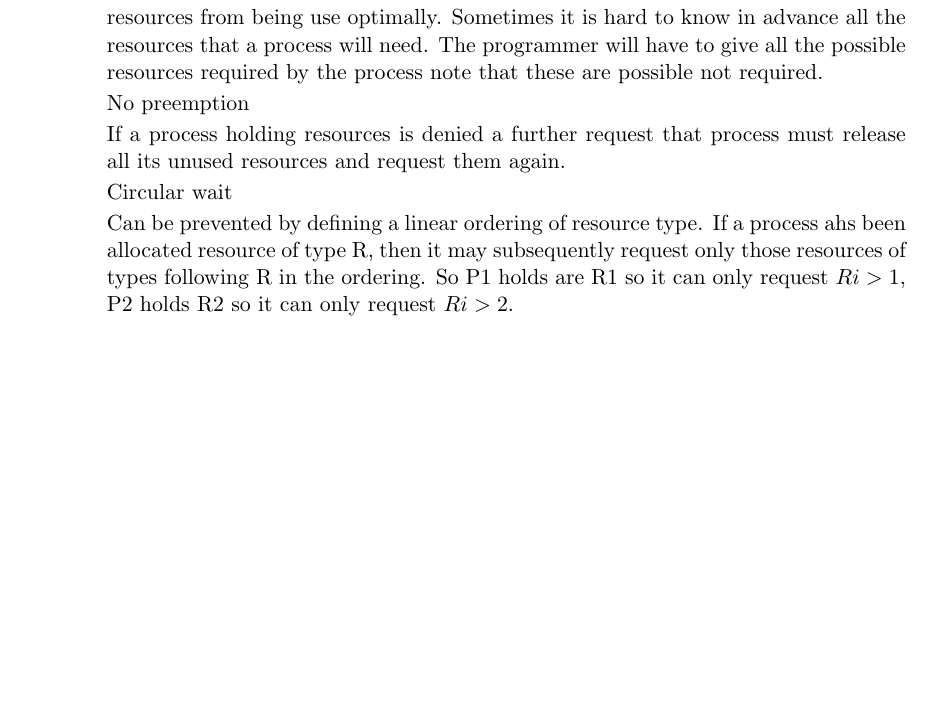
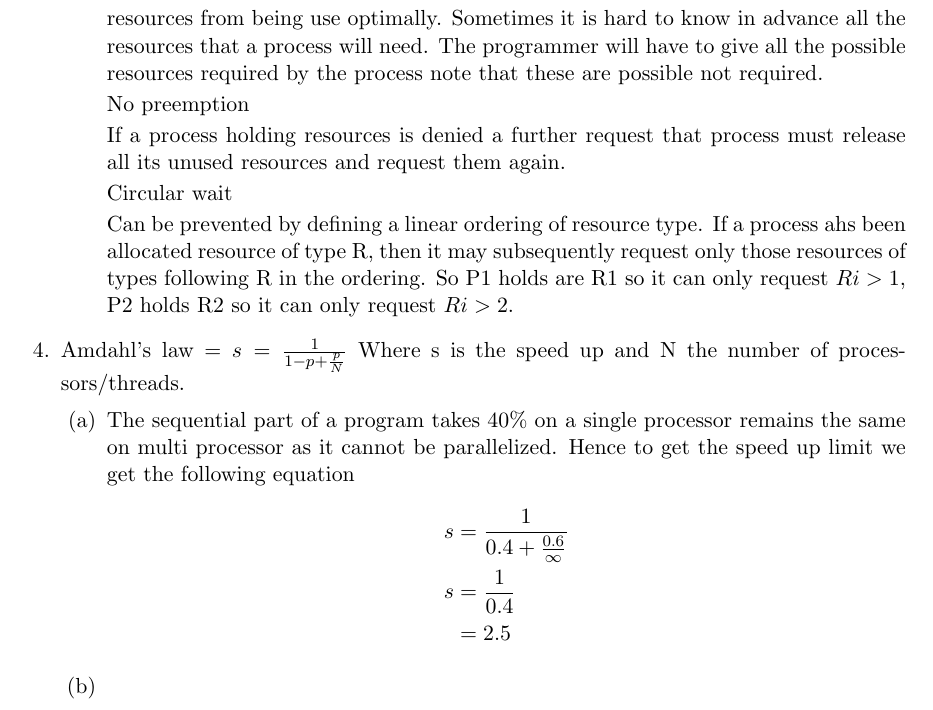
Before and after one commit to simz089s/ecse420f2018-PS, a LaTeX problem sheet (Answer latex/ECSE4201As1.tex): part of page 3 of 3, cut so that both start at the same text, the shorter picture padded with empty space. Compiled offline with pdfLaTeX.

Commit message:
Added question 4

```diff
--- a/Answer latex/ECSE4201As1.tex
+++ b/Answer latex/ECSE4201As1.tex
@@ -51,6 +49,20 @@
 
 					Can be prevented by defining a linear ordering of resource type. If a process ahs been allocated resource of type R, then it may subsequently request only those resources of types following R in the ordering. So P1 holds are R1 so it can only request $Ri>1$, P2 holds R2 so it can only request $Ri>2$.
 			\end{parts}
+		\setcounter{question}{3}
+		\question
+		Amdahl's law = $s = \frac{1}{1-p+\frac{p}{N}}$
+		Where s is the speed up and N the number of processors/threads.
+			\begin{parts}
+				\part
+					The sequential part of a program takes 40\% on a single processor remains the same on multi processor as it cannot be parallelized. Hence to get the speed up limit we get the following equation
+					\begin{align*}
+						s &= \frac{1}{0.4+\frac{0.6}{\infty}}\\
+						s &= \frac{1}{0.4}\\
+						&= 2.5
+					\end{align*}
+				\part
 
+			\end{parts}
 	\end{questions}
 \end{document}
```
Also changed, not shown: Answer latex/ECSE4201As1.pdf, Answer latex/ECSE4201As1.tex (2 more changed lines), 2 other files.
